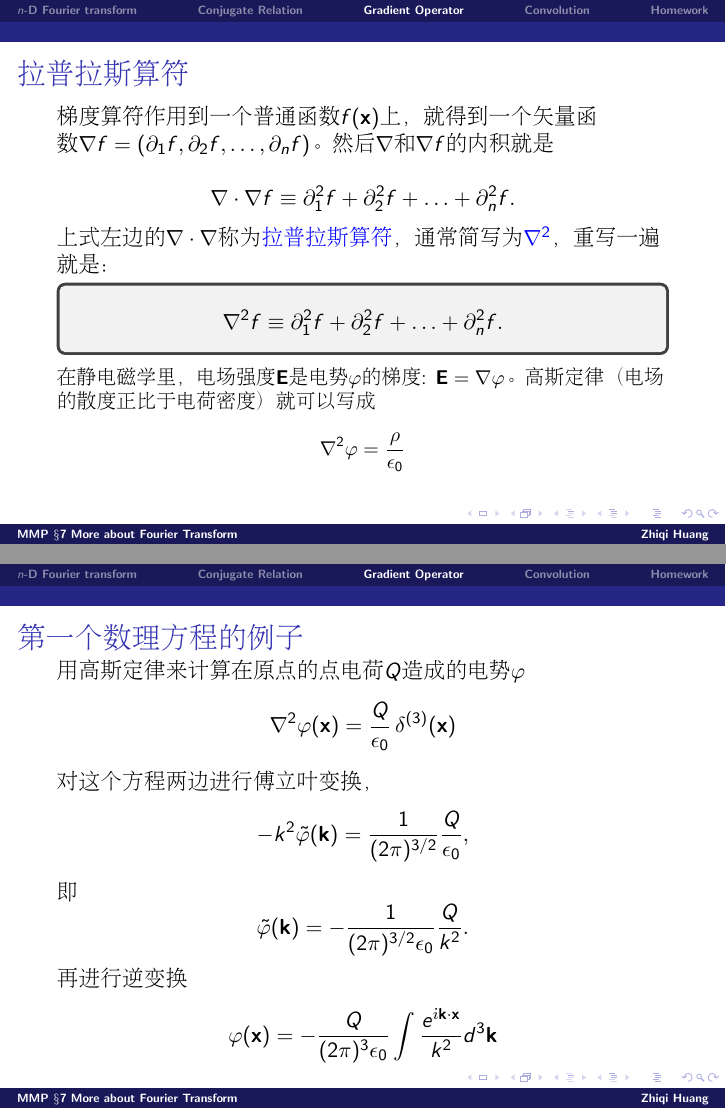
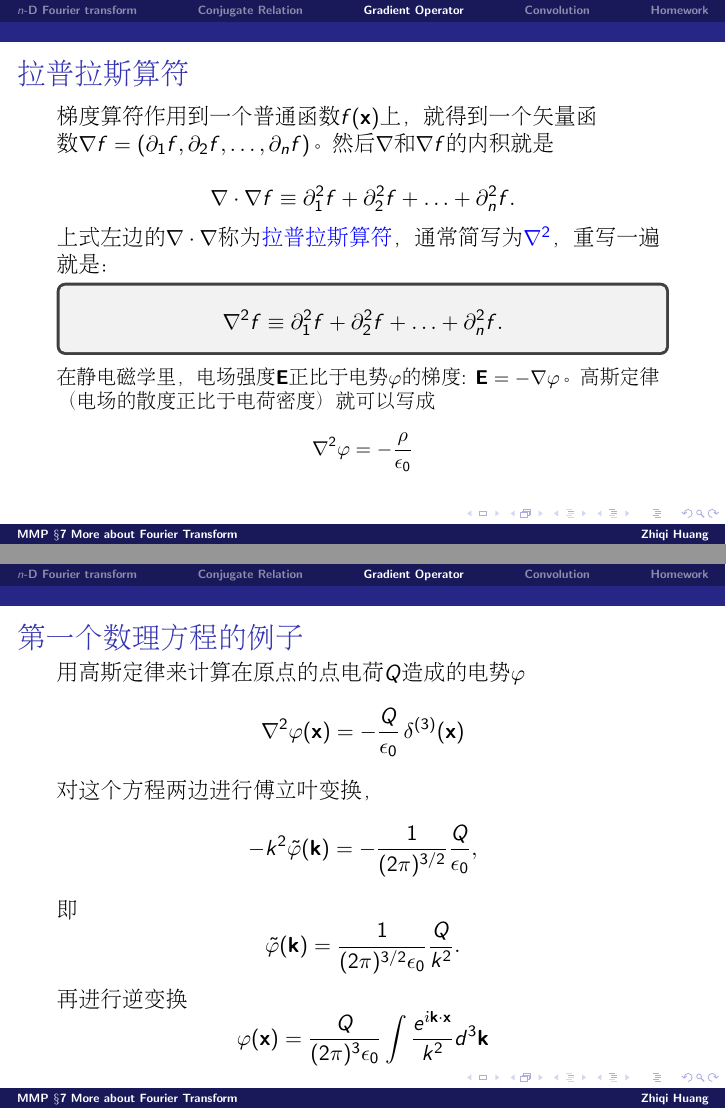
Before and after one commit to zqhuang/SYSU_MMP, LaTeX slides (tex/Lec07_moreFT.tex): pages 22 and 25 of 34, joined at a grey line. The pictures show the PDF file Lec07_moreFT.pdf that the author committed with the source.

Commit message:
upload L7

```diff
--- a/tex/Lec07_moreFT.tex
+++ b/tex/Lec07_moreFT.tex
@@ -261,8 +261,8 @@ $$\rho(\vecx) = Q\, \delta^{(3)}(\vecx - \vecx')$$
 
   {
     \small
-  在静电磁学里，电场强度$\mathbf{E}$是电势$\varphi$的梯度: $\mathbf{E} = \nabla \varphi$。高斯定律（电场的散度正比于电荷密度）就可以写成
-  $$ \nabla^2 \varphi = \frac{\rho}{\epsilon_0} $$}
+  在静电磁学里，电场强度$\mathbf{E}$正比于电势$\varphi$的梯度: $\mathbf{E} = -\nabla \varphi$。高斯定律（电场的散度正比于电荷密度）就可以写成
+  $$ \nabla^2 \varphi = -\frac{\rho}{\epsilon_0} $$}
 
   \ech
 \end{frame}
@@ -298,14 +298,14 @@ $$\rho(\vecx) = Q\, \delta^{(3)}(\vecx - \vecx')$$
   \chtitle{第一个数理方程的例子}
   \bch
   用高斯定律来计算在原点的点电荷$Q$造成的电势$\varphi$
-  $$\nabla^2 \varphi(\vecx) = \frac{Q}{\epsilon_0} \,\delta^{(3)}(\vecx)$$
+  $$\nabla^2 \varphi(\vecx) = -\frac{Q}{\epsilon_0} \,\delta^{(3)}(\vecx)$$
 
   对这个方程两边进行傅立叶变换，
-  $$ -k^2\tilde{\varphi}(\veck) = \frac{1}{(2\pi)^{3/2}} \frac{Q}{\epsilon_0} ,$$
+  $$ -k^2\tilde{\varphi}(\veck) = -\frac{1}{(2\pi)^{3/2}} \frac{Q}{\epsilon_0} ,$$
   即
-  $$\tilde{\varphi}(\veck) = - \frac{1}{(2\pi)^{3/2}\epsilon_0} \frac{Q}{k^2}.$$
+  $$\tilde{\varphi}(\veck) = \frac{1}{(2\pi)^{3/2}\epsilon_0} \frac{Q}{k^2}.$$
   再进行逆变换
- $$\varphi(\vecx) =-\frac{Q}{(2\pi)^3\epsilon_0} \int \frac{e^{\ii \veck\cdot\vecx}}{k^2}d^3\veck$$
+ $$\varphi(\vecx) =\frac{Q}{(2\pi)^3\epsilon_0} \int \frac{e^{\ii \veck\cdot\vecx}}{k^2}d^3\veck$$
   \ech
 \end{frame}
 
```
Also changed, not shown: Lec07_moreFT.pdf, tex/Lec07_moreFT.tex (6 more changed lines).
